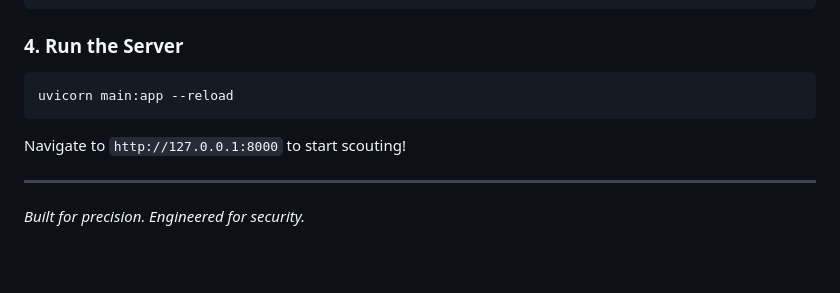
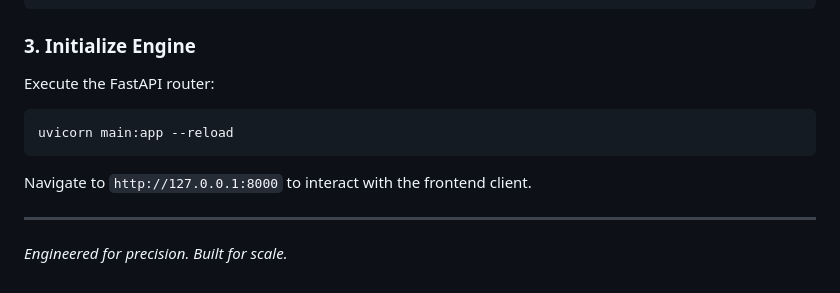
Before and after one commit to MAhsaanUllah/AuraScout-AI, a Markdown page: README.md, the part around one of its changes. Rendered like a GitHub page; blank space fills up the shorter version.

````diff
--- a/README.md
+++ b/README.md
@@ -77,11 +61,12 @@ python -m venv venv
 pip install -r requirements.txt
 ```
 
-### 4. Run the Server
+### 3. Initialize Engine
+Execute the FastAPI router:
 ```bash
 uvicorn main:app --reload
 ```
-Navigate to `http://127.0.0.1:8000` to start scouting!
+Navigate to `http://127.0.0.1:8000` to interact with the frontend client.
 
 ---
-*Built for precision. Engineered for security.*
+*Engineered for precision. Built for scale.*
````
Also changed, not shown: other parts of README.md (+38 -54 lines), structure.md (added, +22 -0 lines).
